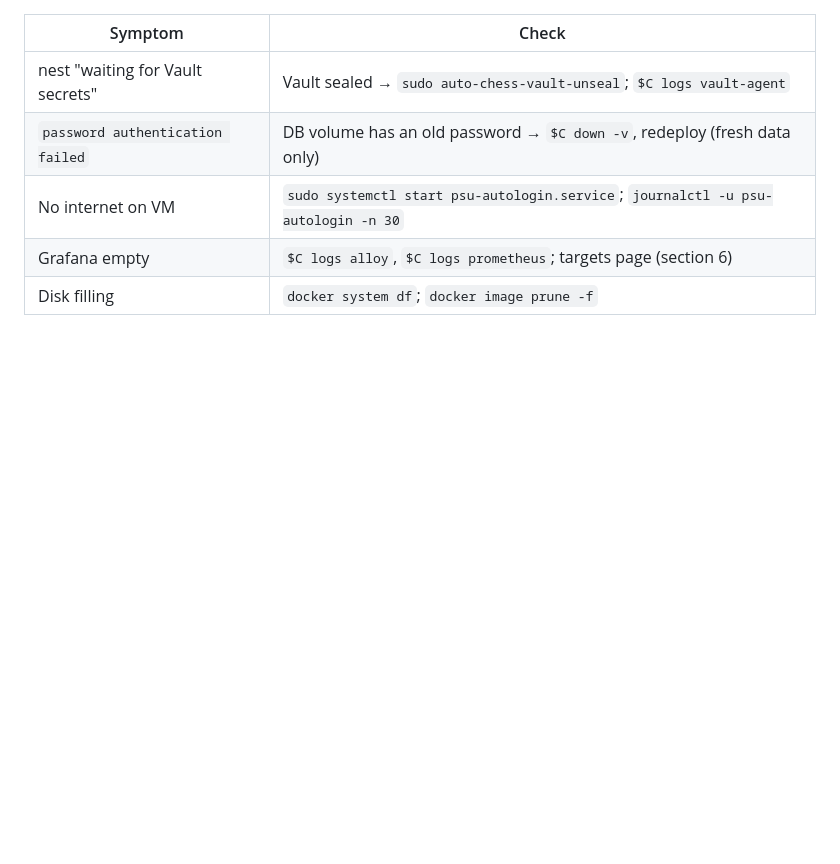
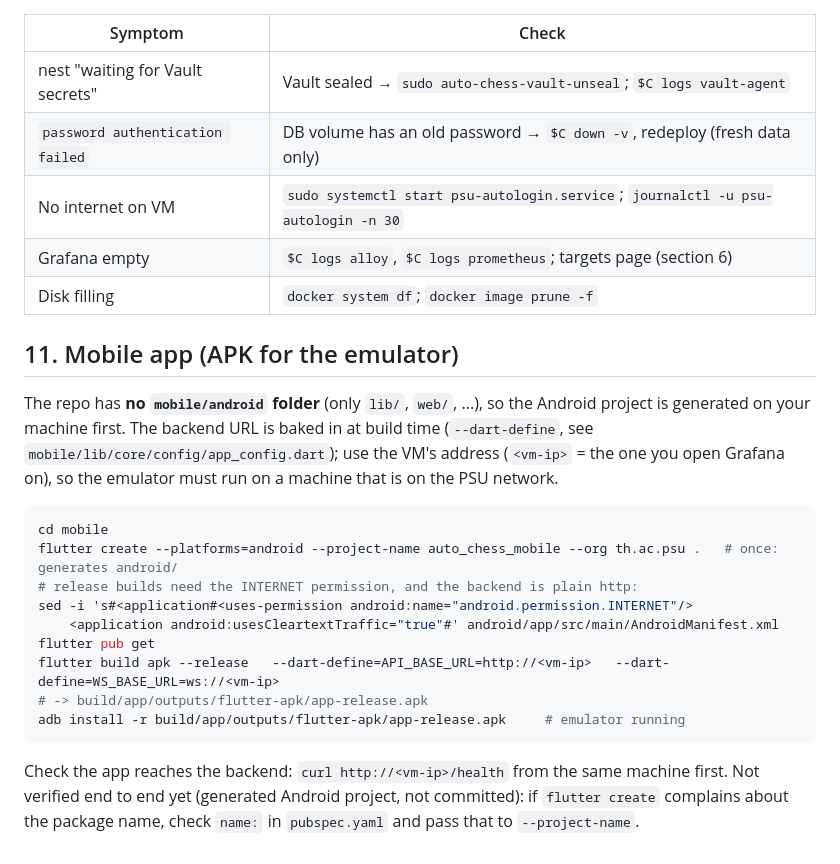
Before and after one commit to JaJoJi/mobile-final-project, a Markdown page: runbook.md, the part around the change. Drawn GitHub-style; blank space fills up the shorter version.

Commit message:
docs: how to build the APK for the emulator against the university VM
Co-Authored-By: Claude Sonnet 5.5 <noreply@anthropic.com>
Claude-Session: https://claude.ai/code/session_018MBWTnBsreUM6m8YjGQz2J

````diff
--- a/runbook.md
+++ b/runbook.md
@@ -135,3 +135,28 @@ $C down -v         # DELETES database, Vault data, dashboards (needs re-bootstra
 | No internet on VM | `sudo systemctl start psu-autologin.service`; `journalctl -u psu-autologin -n 30` |
 | Grafana empty | `$C logs alloy`, `$C logs prometheus`; targets page (section 6) |
 | Disk filling | `docker system df`; `docker image prune -f` |
+
+## 11. Mobile app (APK for the emulator)
+
+The repo has **no `mobile/android` folder** (only `lib/`, `web/`, ...), so the
+Android project is generated on your machine first. The backend URL is baked
+in at build time (`--dart-define`, see `mobile/lib/core/config/app_config.dart`);
+use the VM's address (`<vm-ip>` = the one you open Grafana on), so the
+emulator must run on a machine that is on the PSU network.
+
+```bash
+cd mobile
+flutter create --platforms=android --project-name auto_chess_mobile --org th.ac.psu .   # once: generates android/
+# release builds need the INTERNET permission, and the backend is plain http:
+sed -i 's#<application#<uses-permission android:name="android.permission.INTERNET"/>
+    <application android:usesCleartextTraffic="true"#' android/app/src/main/AndroidManifest.xml
+flutter pub get
+flutter build apk --release   --dart-define=API_BASE_URL=http://<vm-ip>   --dart-define=WS_BASE_URL=ws://<vm-ip>
+# -> build/app/outputs/flutter-apk/app-release.apk
+adb install -r build/app/outputs/flutter-apk/app-release.apk     # emulator running
+```
+
+Check the app reaches the backend: `curl http://<vm-ip>/health` from the same
+machine first. Not verified end to end yet (generated Android project, not
+committed): if `flutter create` complains about the package name, check
+`name:` in `pubspec.yaml` and pass that to `--project-name`.
````
